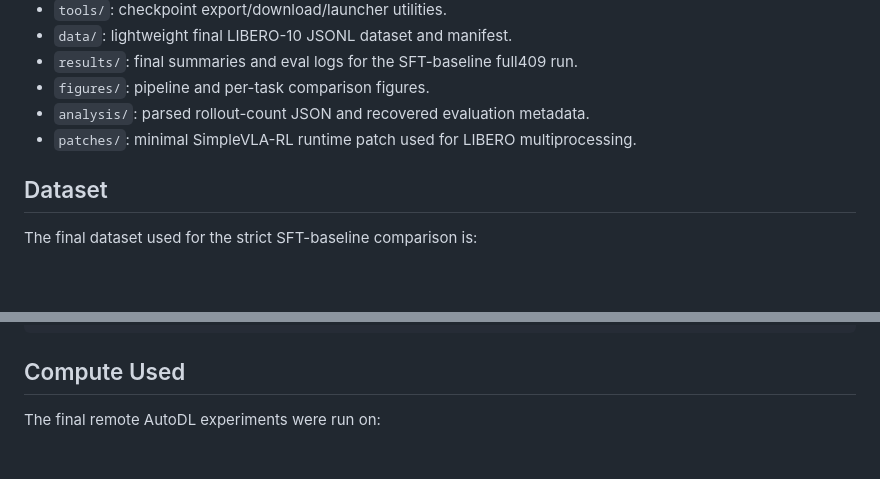
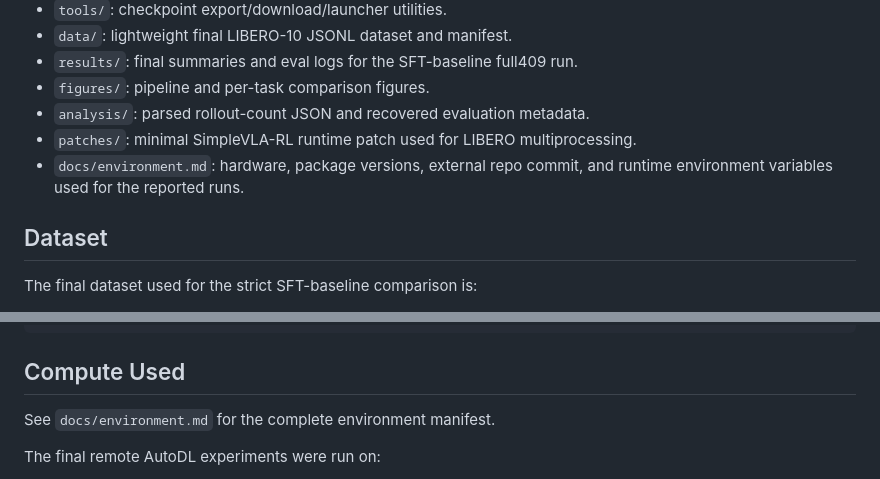
Before and after one commit to Leo-Haochen-Liu/spare-lite-libero10-offline-rl, a Markdown page: README.md, 2 parts joined by grey strips. GitHub-like rendering; blank space fills up the shorter version.

Commit message:
Document runtime environment for reproducibility

````diff
--- a/README.md
+++ b/README.md
@@ -70,6 +70,8 @@ needed for worker startup stability.
 - `figures/`: pipeline and per-task comparison figures.
 - `analysis/`: parsed rollout-count JSON and recovered evaluation metadata.
 - `patches/`: minimal SimpleVLA-RL runtime patch used for LIBERO multiprocessing.
+- `docs/environment.md`: hardware, package versions, external repo commit, and
+  runtime environment variables used for the reported runs.
 
 ## Dataset
 
@@ -177,6 +179,8 @@ export ROBOT_PLATFORM=LIBERO
 ```
 
 ## Compute Used
+
+See `docs/environment.md` for the complete environment manifest.
 
 The final remote AutoDL experiments were run on:
 
````
Also changed, not shown: docs/environment.md (added, +77 -0 lines).
